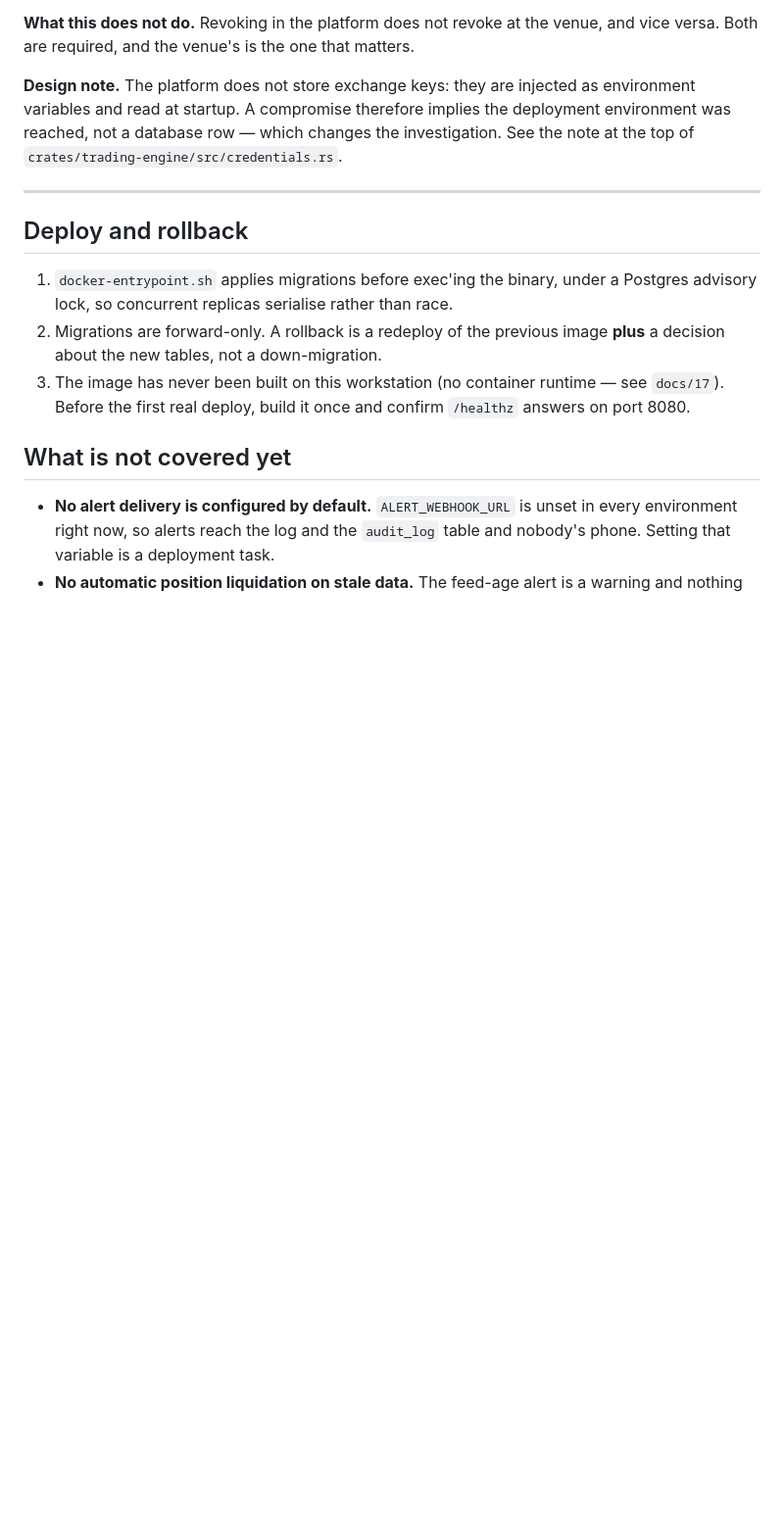
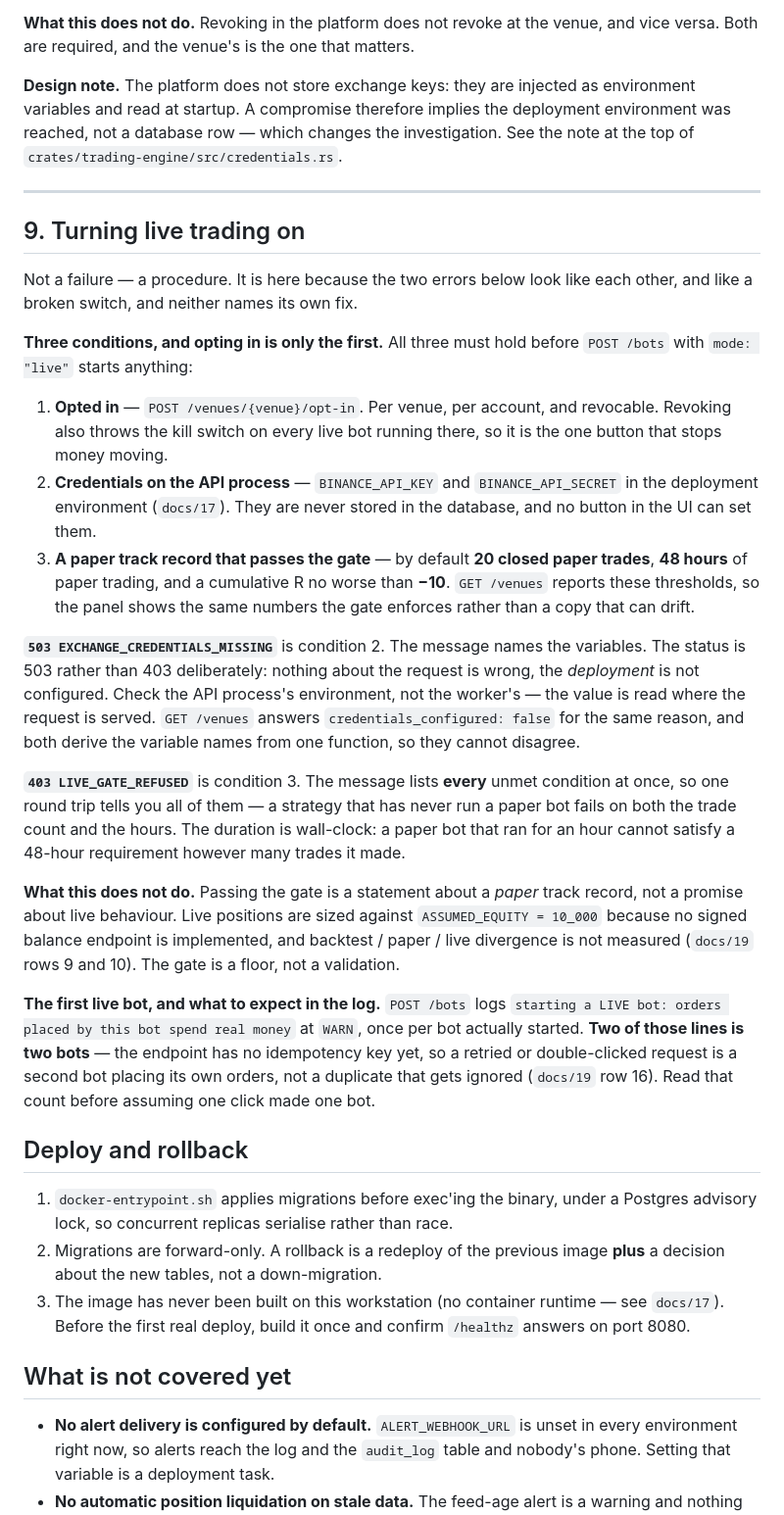
Before and after one commit to Haizard/hrz-native-ai-trading-platform, a Markdown page: docs/20-RUNBOOKS.md, the part around one of its changes. Shown at 98% size. Drawn GitHub-style; blank space fills up the shorter version.

Commit message:
docs/20: §9, the procedure for turning live trading on
The runbook's eight sections are keyed on alert names, and it covers zero API error
codes -- but the two errors an operator hits on the way to their first live order
are codes, and they look like each other and like a broken switch:

  503 EXCHANGE_CREDENTIALS_MISSING   condition 2, credentials on the API process
  403 LIVE_GATE_REFUSED              condition 3, a paper track record

Written after auditing that path end to end, which came back clean and is worth
recording: `BinanceRest::from_env` is called at `bot_routes.rs:409`, *before*
`create_bot`, so a missing key is a 503 and no bot row is created -- there is no
"running bot that can never trade". The panel says "credentials present" rather
than "ready", explains that no button can fix it, and reads the gate thresholds
from `GET /venues` instead of hardcoding them. The gate lists every unmet
condition at once. Nothing needed changing; what was missing was somewhere to read
it.

Also recorded, because it is the operational face of `docs/19` row 16: `POST /bots`
logs `starting a LIVE bot` once per bot actually started, so two of those lines is
two bots spending real money. Read the count before assuming one click made one.

Purpose section updated -- it enumerates which sections are which, so §9 is named
there as a third kind rather than silently breaking the list.

Gates: `fmt --check` clean, `clippy` clean.

```diff
--- a/docs/20-RUNBOOKS.md
+++ b/docs/20-RUNBOOKS.md
@@ -224,6 +226,51 @@ investigation. See the note at the top of
 
 ---
 
+## 9. Turning live trading on
+
+Not a failure — a procedure. It is here because the two errors below look like
+each other, and like a broken switch, and neither names its own fix.
+
+**Three conditions, and opting in is only the first.** All three must hold before
+`POST /bots` with `mode: "live"` starts anything:
+
+1. **Opted in** — `POST /venues/{venue}/opt-in`. Per venue, per account, and
+   revocable. Revoking also throws the kill switch on every live bot running
+   there, so it is the one button that stops money moving.
+2. **Credentials on the API process** — `BINANCE_API_KEY` and
+   `BINANCE_API_SECRET` in the deployment environment (`docs/17`). They are never
+   stored in the database, and no button in the UI can set them.
+3. **A paper track record that passes the gate** — by default **20 closed paper
+   trades**, **48 hours** of paper trading, and a cumulative R no worse than
+   **−10**. `GET /venues` reports these thresholds, so the panel shows the same
+   numbers the gate enforces rather than a copy that can drift.
+
+**`503 EXCHANGE_CREDENTIALS_MISSING`** is condition 2. The message names the
+variables. The status is 503 rather than 403 deliberately: nothing about the
+request is wrong, the *deployment* is not configured. Check the API process's
+environment, not the worker's — the value is read where the request is served.
+`GET /venues` answers `credentials_configured: false` for the same reason, and
+both derive the variable names from one function, so they cannot disagree.
+
+**`403 LIVE_GATE_REFUSED`** is condition 3. The message lists **every** unmet
+condition at once, so one round trip tells you all of them — a strategy that has
+never run a paper bot fails on both the trade count and the hours. The duration is
+wall-clock: a paper bot that ran for an hour cannot satisfy a 48-hour requirement
+however many trades it made.
+
+**What this does not do.** Passing the gate is a statement about a *paper* track
+record, not a promise about live behaviour. Live positions are sized against
+`ASSUMED_EQUITY = 10_000` because no signed balance endpoint is implemented, and
+backtest / paper / live divergence is not measured (`docs/19` rows 9 and 10). The
+gate is a floor, not a validation.
+
+**The first live bot, and what to expect in the log.** `POST /bots` logs
+`starting a LIVE bot: orders placed by this bot spend real money` at `WARN`, once
+per bot actually started. **Two of those lines is two bots** — the endpoint has no
+idempotency key yet, so a retried or double-clicked request is a second bot
+placing its own orders, not a duplicate that gets ignored (`docs/19` row 16). Read
+that count before assuming one click made one bot.
+
 ## Deploy and rollback
 
 1. `docker-entrypoint.sh` applies migrations before exec'ing the binary, under a
```
Also changed, not shown: other parts of docs/20-RUNBOOKS.md (+4 -2 lines).
